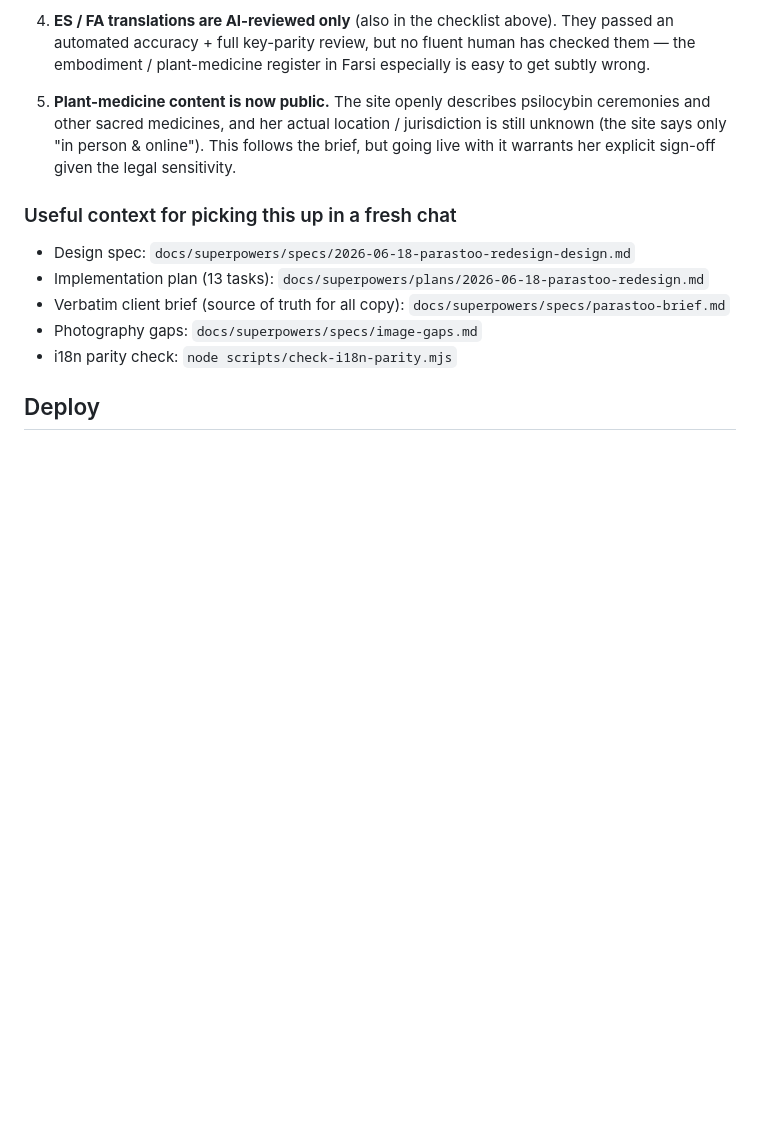
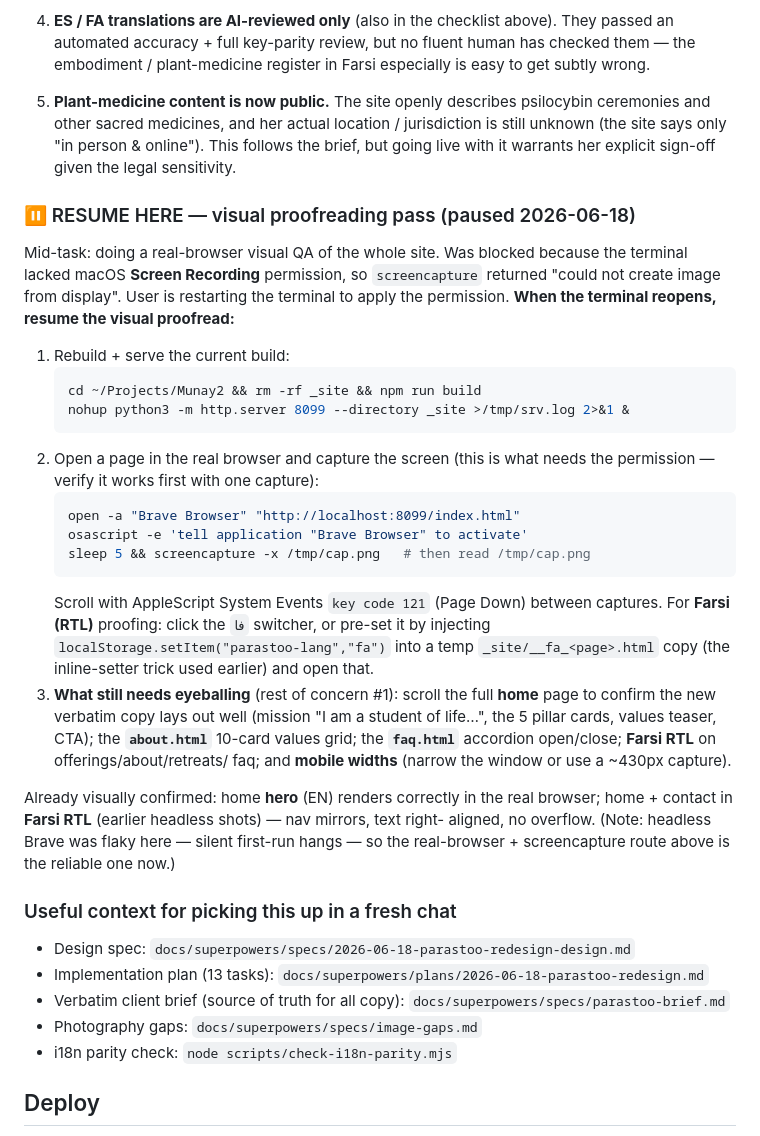
Before and after one commit to Ashdabash2926/Munay2, a Markdown page: README.md, the part around the change. Rendered like a GitHub page; blank space fills up the shorter version.

Commit message:
docs: add RESUME-HERE note for paused visual-proofreading pass
Co-Authored-By: Claude Opus 4.8 (1M context) <noreply@anthropic.com>

````diff
--- a/README.md
+++ b/README.md
@@ -94,6 +94,40 @@ addressed before treating the site as final. Listed most → least important.
    says only "in person & online"). This follows the brief, but going live with it warrants her
    explicit sign-off given the legal sensitivity.
 
+### ⏸ RESUME HERE — visual proofreading pass (paused 2026-06-18)
+
+Mid-task: doing a real-browser visual QA of the whole site. Was blocked because the
+terminal lacked macOS **Screen Recording** permission, so `screencapture` returned
+"could not create image from display". User is restarting the terminal to apply the
+permission. **When the terminal reopens, resume the visual proofread:**
+
+1. Rebuild + serve the current build:
+   ```bash
+   cd ~/Projects/Munay2 && rm -rf _site && npm run build
+   nohup python3 -m http.server 8099 --directory _site >/tmp/srv.log 2>&1 &
+   ```
+2. Open a page in the real browser and capture the screen (this is what needs the
+   permission — verify it works first with one capture):
+   ```bash
+   open -a "Brave Browser" "http://localhost:8099/index.html"
+   osascript -e 'tell application "Brave Browser" to activate'
+   sleep 5 && screencapture -x /tmp/cap.png   # then read /tmp/cap.png
+   ```
+   Scroll with AppleScript System Events `key code 121` (Page Down) between captures.
+   For **Farsi (RTL)** proofing: click the `فا` switcher, or pre-set it by injecting
+   `localStorage.setItem("parastoo-lang","fa")` into a temp `_site/__fa_<page>.html`
+   copy (the inline-setter trick used earlier) and open that.
+3. **What still needs eyeballing** (rest of concern #1): scroll the full **home** page
+   to confirm the new verbatim copy lays out well (mission "I am a student of life…",
+   the 5 pillar cards, values teaser, CTA); the **`about.html`** 10-card values grid;
+   the **`faq.html`** accordion open/close; **Farsi RTL** on offerings/about/retreats/
+   faq; and **mobile widths** (narrow the window or use a ~430px capture).
+
+Already visually confirmed: home **hero** (EN) renders correctly in the real browser;
+home + contact in **Farsi RTL** (earlier headless shots) — nav mirrors, text right-
+aligned, no overflow. (Note: headless Brave was flaky here — silent first-run hangs —
+so the real-browser + screencapture route above is the reliable one now.)
+
 ### Useful context for picking this up in a fresh chat
 
 - Design spec: `docs/superpowers/specs/2026-06-18-parastoo-redesign-design.md`
````
